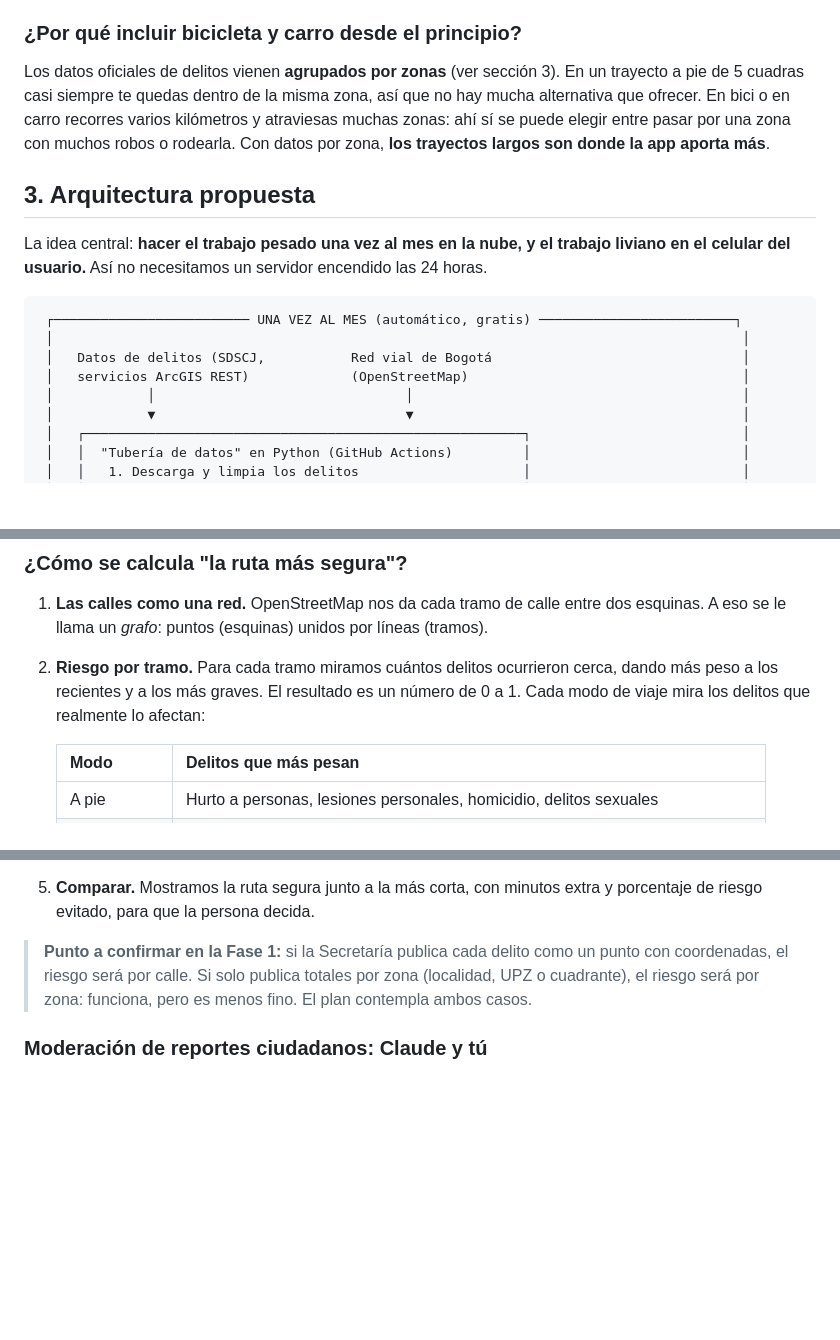
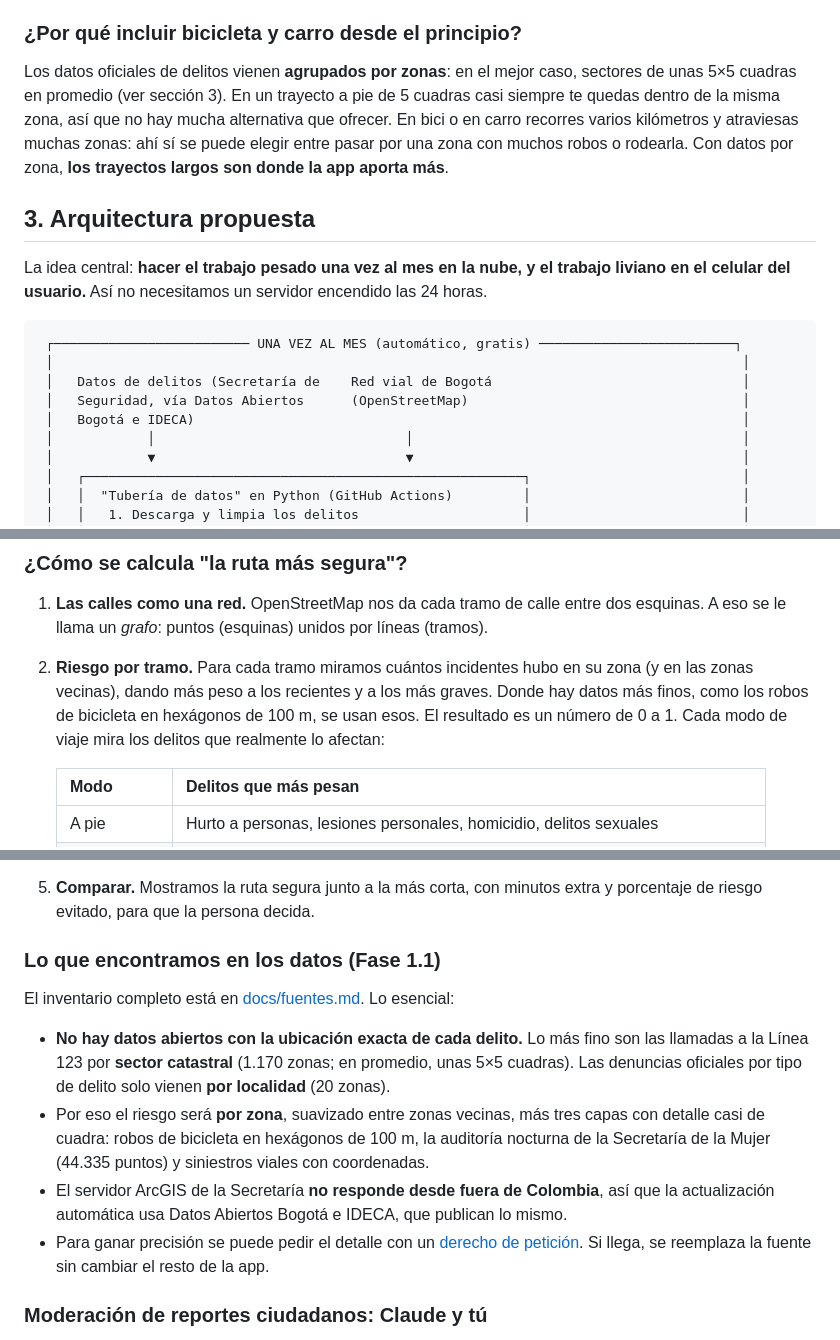
Before and after one commit to Gutiba7/traza-segura, a Markdown page: README.md, 3 parts joined by grey strips. Drawn GitHub-style; blank space fills up the shorter version.

````diff
--- a/README.md
+++ b/README.md
@@ -53,11 +56,11 @@ real para carro, compartir el trayecto en vivo con un contacto, otras ciudades.
 
 ### ¿Por qué incluir bicicleta y carro desde el principio?
 
-Los datos oficiales de delitos vienen **agrupados por zonas** (ver sección 3). En un trayecto a pie
-de 5 cuadras casi siempre te quedas dentro de la misma zona, así que no hay mucha alternativa que
-ofrecer. En bici o en carro recorres varios kilómetros y atraviesas muchas zonas: ahí sí se puede
-elegir entre pasar por una zona con muchos robos o rodearla. Con datos por zona, **los trayectos
-largos son donde la app aporta más**.
+Los datos oficiales de delitos vienen **agrupados por zonas**: en el mejor caso, sectores de unas
+5×5 cuadras en promedio (ver sección 3). En un trayecto a pie de 5 cuadras casi siempre te quedas
+dentro de la misma zona, así que no hay mucha alternativa que ofrecer. En bici o en carro recorres
+varios kilómetros y atraviesas muchas zonas: ahí sí se puede elegir entre pasar por una zona con
+muchos robos o rodearla. Con datos por zona, **los trayectos largos son donde la app aporta más**.
 
 ## 3. Arquitectura propuesta
 
@@ -67,8 +70,9 @@ celular del usuario.** Así no necesitamos un servidor encendido las 24 horas.
 ```
  ┌───────────────────────── UNA VEZ AL MES (automático, gratis) ─────────────────────────┐
  │                                                                                        │
- │   Datos de delitos (SDSCJ,           Red vial de Bogotá                                │
- │   servicios ArcGIS REST)             (OpenStreetMap)                                   │
+ │   Datos de delitos (Secretaría de    Red vial de Bogotá                                │
+ │   Seguridad, vía Datos Abiertos      (OpenStreetMap)                                   │
+ │   Bogotá e IDECA)                                                                      │
  │            │                                │                                          │
  │            ▼                                ▼                                          │
  │   ┌────────────────────────────────────────────────────────┐                           │
@@ -106,9 +110,10 @@ celular del usuario.** Así no necesitamos un servidor encendido las 24 horas.
 
 1. **Las calles como una red.** OpenStreetMap nos da cada tramo de calle entre dos esquinas.
    A eso se le llama un *grafo*: puntos (esquinas) unidos por líneas (tramos).
-2. **Riesgo por tramo.** Para cada tramo miramos cuántos delitos ocurrieron cerca, dando más
-   peso a los recientes y a los más graves. El resultado es un número de 0 a 1. Cada modo de
-   viaje mira los delitos que realmente lo afectan:
+2. **Riesgo por tramo.** Para cada tramo miramos cuántos incidentes hubo en su zona (y en las
+   zonas vecinas), dando más peso a los recientes y a los más graves. Donde hay datos más finos,
+   como los robos de bicicleta en hexágonos de 100 m, se usan esos. El resultado es un número de
+   0 a 1. Cada modo de viaje mira los delitos que realmente lo afectan:
 
    | Modo | Delitos que más pesan |
    |---|---|
@@ -126,10 +131,21 @@ celular del usuario.** Así no necesitamos un servidor encendido las 24 horas.
 5. **Comparar.** Mostramos la ruta segura junto a la más corta, con minutos extra y porcentaje
    de riesgo evitado, para que la persona decida.
 
-> **Punto a confirmar en la Fase 1:** si la Secretaría publica cada delito como un punto con
-> coordenadas, el riesgo será por calle. Si solo publica totales por zona (localidad, UPZ o
-> cuadrante), el riesgo será por zona: funciona, pero es menos fino. El plan contempla ambos
-> casos.
+### Lo que encontramos en los datos (Fase 1.1)
+
+El inventario completo está en [docs/fuentes.md](docs/fuentes.md). Lo esencial:
+
+- **No hay datos abiertos con la ubicación exacta de cada delito.** Lo más fino son las llamadas a
+  la Línea 123 por **sector catastral** (1.170 zonas; en promedio, unas 5×5 cuadras). Las
+  denuncias oficiales por tipo de delito solo vienen **por localidad** (20 zonas).
+- Por eso el riesgo será **por zona**, suavizado entre zonas vecinas, más tres capas con detalle
+  casi de cuadra: robos de bicicleta en hexágonos de 100 m, la auditoría nocturna de la Secretaría
+  de la Mujer (44.335 puntos) y siniestros viales con coordenadas.
+- El servidor ArcGIS de la Secretaría **no responde desde fuera de Colombia**, así que la
+  actualización automática usa Datos Abiertos Bogotá e IDECA, que publican lo mismo.
+- Para ganar precisión se puede pedir el detalle con un
+  [derecho de petición](docs/derecho-de-peticion.md). Si llega, se reemplaza la fuente sin
+  cambiar el resto de la app.
 
 ### Moderación de reportes ciudadanos: Claude y tú
 
````
Also changed, not shown: other parts of README.md (+13 -7 lines), PLAN.md (+18 -15 lines), docs/fuentes.md (added, +160 -0 lines).
